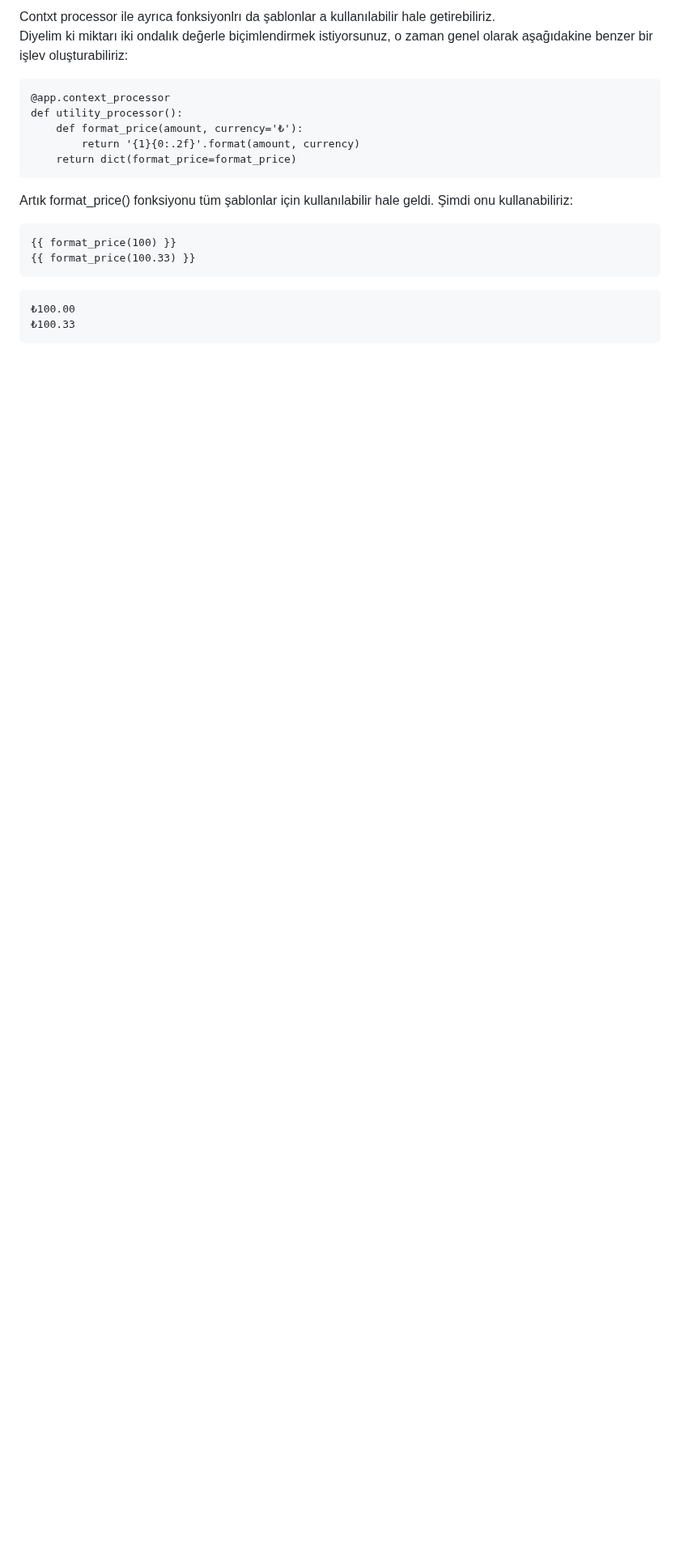
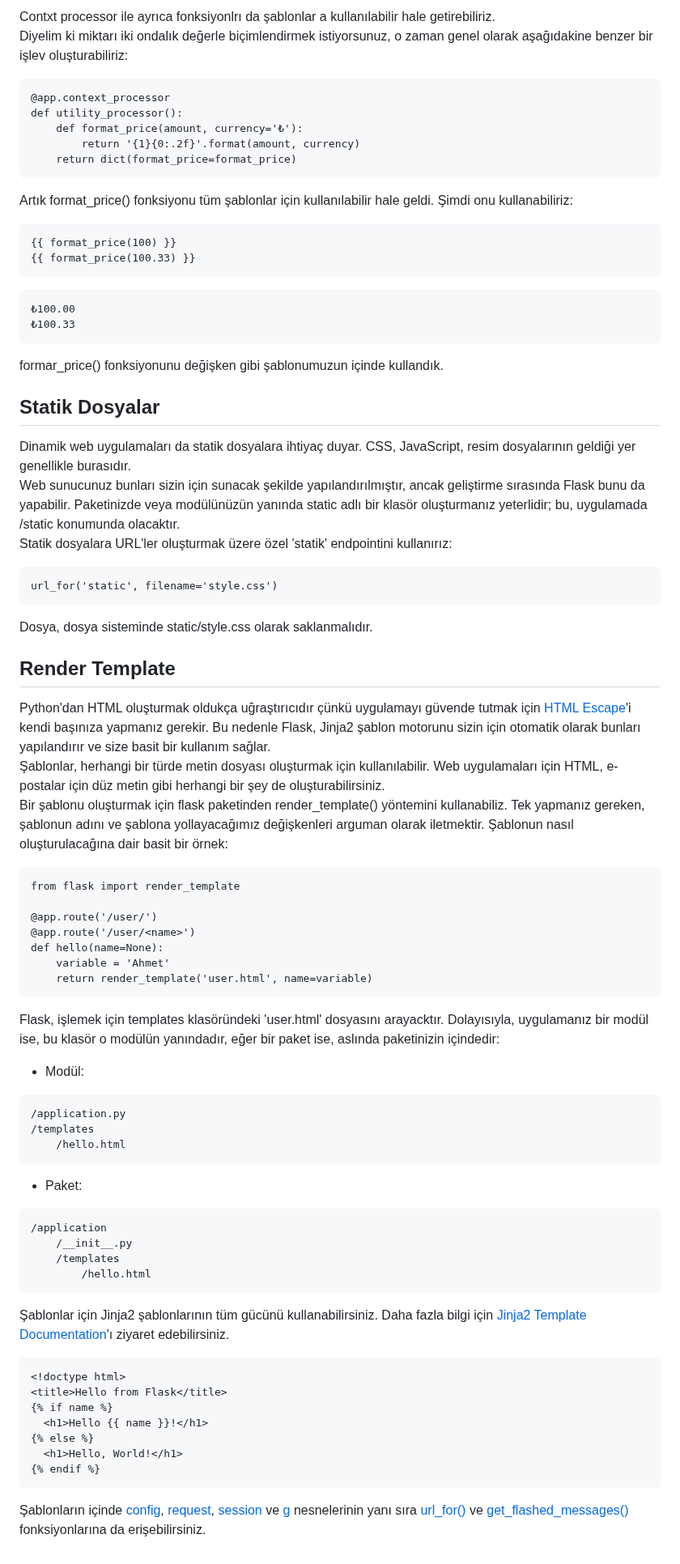
Before and after one commit to erkamesen/Flask-Rehber, a Markdown page: README.md, the part around one of its changes. Shown at 81% size. GitHub-like rendering; blank space fills up the shorter version.

````diff
--- a/README.md
+++ b/README.md
@@ -413,3 +454,55 @@ Artık format_price() fonksiyonu tüm şablonlar için kullanılabilir hale geld
 ₺100.00
 ₺100.33
 ```
+formar_price() fonksiyonunu değişken gibi şablonumuzun içinde kullandık.
+
+## Statik Dosyalar
+
+Dinamik web uygulamaları da statik dosyalara ihtiyaç duyar. CSS, JavaScript, resim dosyalarının geldiği yer genellikle burasıdır.<br>
+Web sunucunuz bunları sizin için sunacak şekilde yapılandırılmıştır, ancak geliştirme sırasında Flask bunu da yapabilir. Paketinizde veya modülünüzün yanında static adlı bir klasör oluşturmanız yeterlidir; bu, uygulamada /static konumunda olacaktır. <br>
+Statik dosyalara URL'ler oluşturmak üzere özel 'statik' endpointini kullanırız:
+```
+url_for('static', filename='style.css')
+```
+Dosya, dosya sisteminde static/style.css olarak saklanmalıdır.
+
+## Render Template
+
+Python'dan HTML oluşturmak oldukça uğraştırıcıdır çünkü uygulamayı güvende tutmak için [HTML Escape](https://flask.palletsprojects.com/en/2.2.x/quickstart/#html-escaping)'i kendi başınıza yapmanız gerekir. Bu nedenle Flask, Jinja2 şablon motorunu sizin için otomatik olarak bunları yapılandırır ve size basit bir kullanım sağlar. <br>
+Şablonlar, herhangi bir türde metin dosyası oluşturmak için kullanılabilir. Web uygulamaları için HTML, e-postalar için düz metin gibi herhangi bir şey de oluşturabilirsiniz. <br>
+Bir şablonu oluşturmak için flask paketinden render_template() yöntemini kullanabiliz. Tek yapmanız gereken, şablonun adını ve şablona yollayacağımız değişkenleri arguman olarak iletmektir. Şablonun nasıl oluşturulacağına dair basit bir örnek:
+```
+from flask import render_template
+
+@app.route('/user/')
+@app.route('/user/<name>')
+def hello(name=None):
+    variable = 'Ahmet'
+    return render_template('user.html', name=variable)
+```
+Flask, işlemek için templates klasöründeki 'user.html' dosyasını arayacktır. Dolayısıyla, uygulamanız bir modül ise, bu klasör o modülün yanındadır, eğer bir paket ise, aslında paketinizin içindedir: <br>
+- Modül:
+```
+/application.py
+/templates
+    /hello.html
+```
+- Paket:
+```
+/application
+    /__init__.py
+    /templates
+        /hello.html
+```
+Şablonlar için Jinja2 şablonlarının tüm gücünü kullanabilirsiniz. Daha fazla bilgi için [Jinja2 Template Documentation](https://jinja.palletsprojects.com/en/3.1.x/templates/)'ı ziyaret edebilirsiniz.
+
+```
+<!doctype html>
+<title>Hello from Flask</title>
+{% if name %}
+  <h1>Hello {{ name }}!</h1>
+{% else %}
+  <h1>Hello, World!</h1>
+{% endif %}
+```
+Şablonların içinde [config](https://flask.palletsprojects.com/en/2.2.x/api/#flask.Flask.config), [request](request), [session](https://flask.palletsprojects.com/en/2.2.x/api/#flask.session) ve [g](https://flask.palletsprojects.com/en/2.2.x/api/#flask.g) nesnelerinin yanı sıra [url_for()](https://flask.palletsprojects.com/en/2.2.x/api/#flask.url_for) ve [get_flashed_messages()](https://flask.palletsprojects.com/en/2.2.x/api/#flask.get_flashed_messages) fonksiyonlarına da erişebilirsiniz. <br>
````
Also changed, not shown: other parts of README.md (+42 -1 lines).
